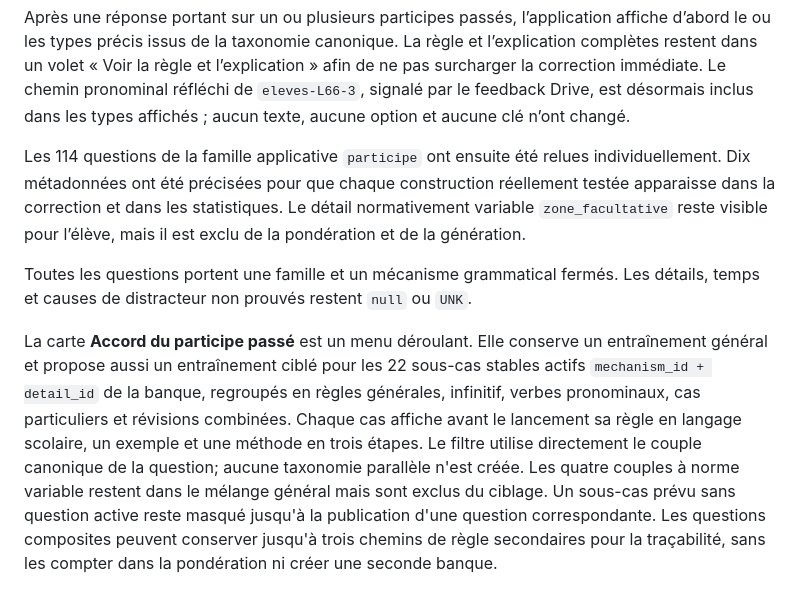
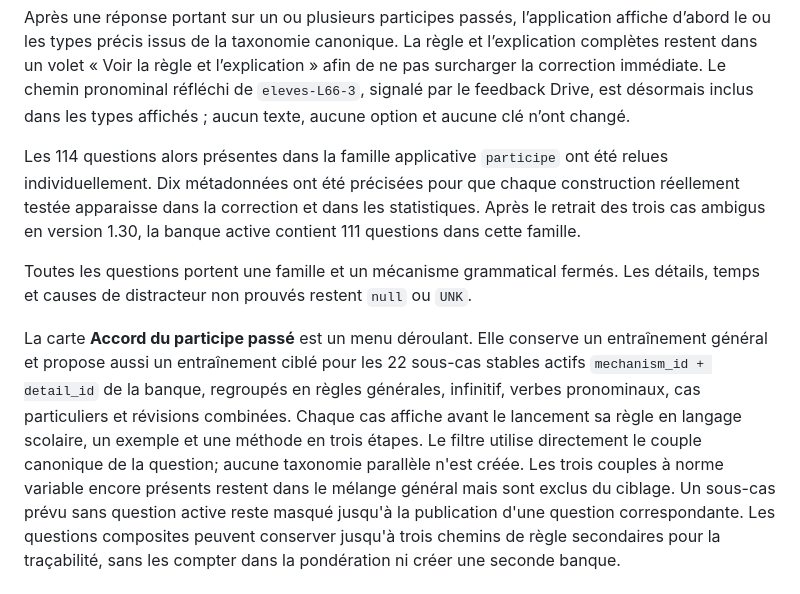
Before and after one commit to ultramax333/qcm-francais, a Markdown page: README.md, the part around the change. GitHub-like rendering.

Commit message:
Aligner la documentation de la banque 1.30

```diff
--- a/README.md
+++ b/README.md
@@ -28,10 +28,10 @@ volet « Voir la règle et l’explication » afin de ne pas surcharger la corre
 Le chemin pronominal réfléchi de `eleves-L66-3`, signalé par le feedback Drive, est désormais inclus
 dans les types affichés ; aucun texte, aucune option et aucune clé n’ont changé.
 
-Les 114 questions de la famille applicative `participe` ont ensuite été relues individuellement.
+Les 114 questions alors présentes dans la famille applicative `participe` ont été relues individuellement.
 Dix métadonnées ont été précisées pour que chaque construction réellement testée apparaisse dans
-la correction et dans les statistiques. Le détail normativement variable `zone_facultative` reste
-visible pour l’élève, mais il est exclu de la pondération et de la génération.
+la correction et dans les statistiques. Après le retrait des trois cas ambigus en version 1.30,
+la banque active contient 111 questions dans cette famille.
 
 Toutes les questions portent une famille et un mécanisme grammatical fermés. Les détails, temps et
 causes de distracteur non prouvés restent `null` ou `UNK`.
@@ -42,7 +42,7 @@ entraînement général et propose aussi un entraînement ciblé pour les 22 sou
 verbes pronominaux, cas particuliers et révisions combinées. Chaque cas affiche
 avant le lancement sa règle en langage scolaire, un exemple et une méthode en
 trois étapes. Le filtre utilise directement le couple canonique de la question;
-aucune taxonomie parallèle n'est créée. Les quatre couples à norme variable restent
+aucune taxonomie parallèle n'est créée. Les trois couples à norme variable encore présents restent
 dans le mélange général mais sont exclus du ciblage. Un sous-cas prévu sans question
 active reste masqué jusqu'à la publication d'une question correspondante. Les questions composites
 peuvent conserver jusqu'à trois chemins de règle secondaires pour la traçabilité, sans les compter
```
